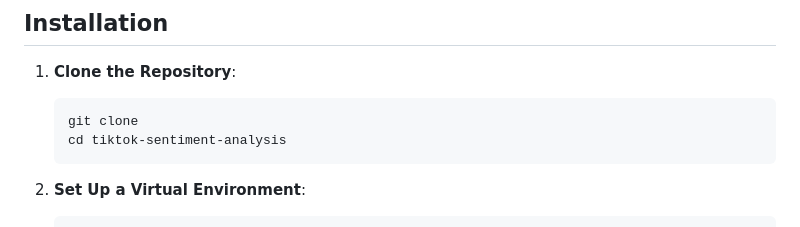
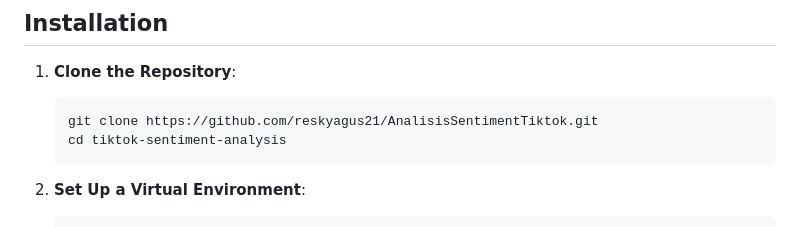
Before and after one commit to reskyagus21/AnalisisSentimentTiktok, a Markdown page: README.md, the part around the change. Drawn GitHub-style.

````diff
--- a/README.md
+++ b/README.md
@@ -26,7 +26,7 @@ A Django-based web application for analyzing sentiments of TikTok video comments
 1. **Clone the Repository**:
 
    ```bash
-   git clone
+   git clone https://github.com/reskyagus21/AnalisisSentimentTiktok.git
    cd tiktok-sentiment-analysis
    ```
 
````
